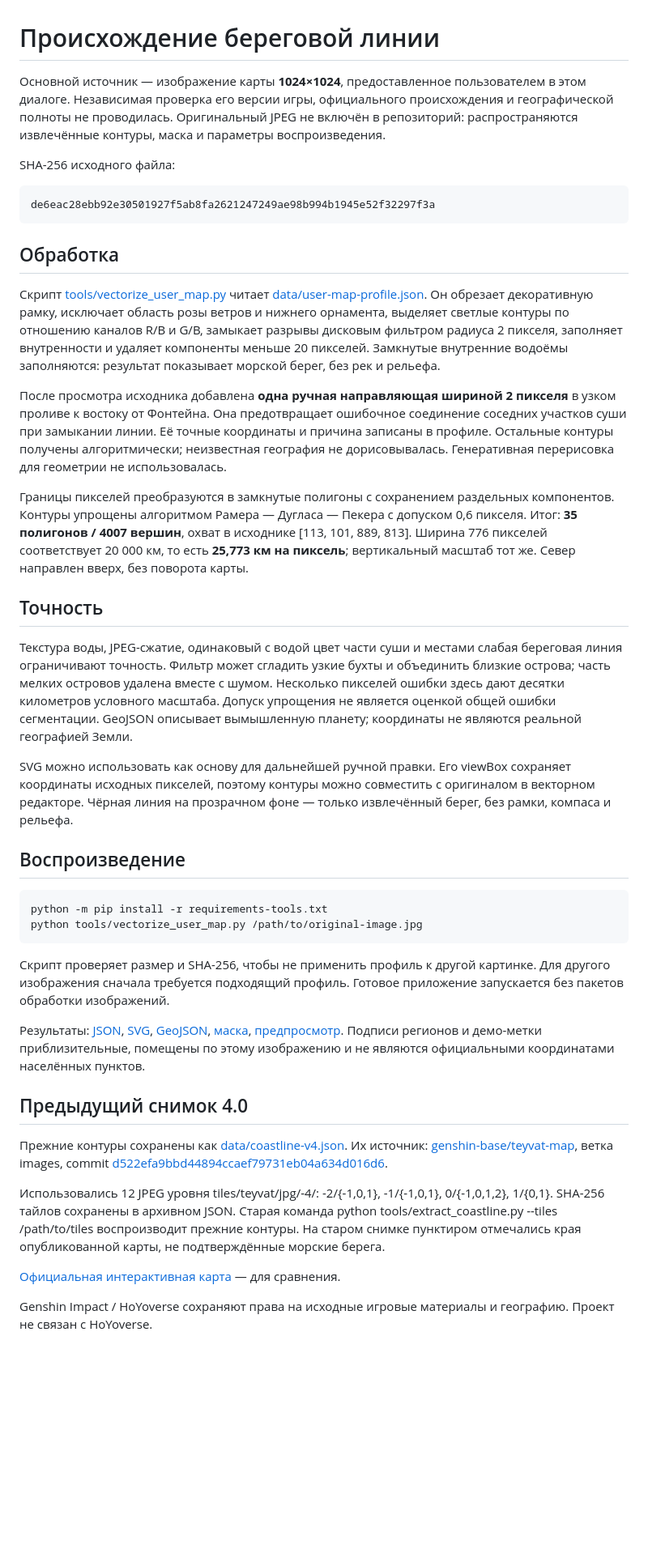
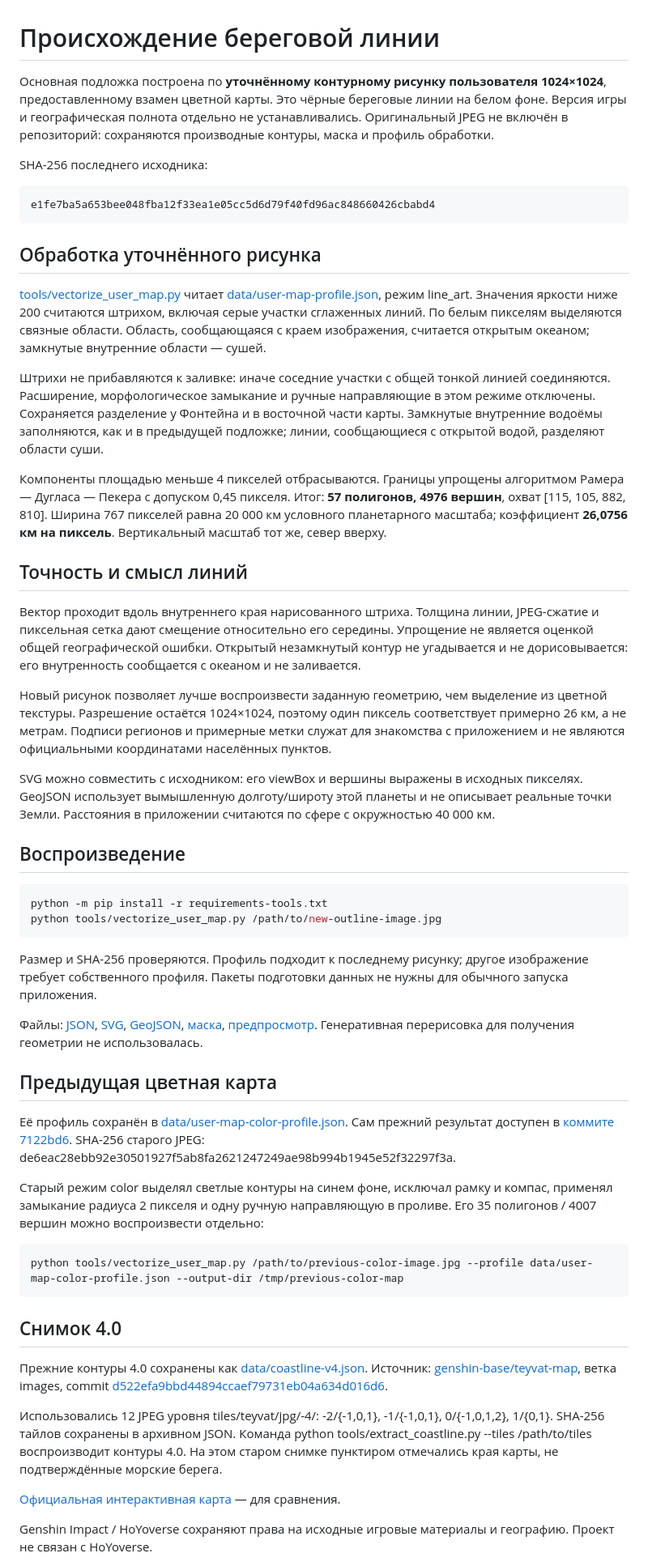
Before and after one commit to TopoLM21/RealSizeFantasyMap, a Markdown page: SOURCES.md, the part around the change. Shown at 81% size. Rendered like a GitHub page; blank space fills up the shorter version.

```diff
--- a/SOURCES.md
+++ b/SOURCES.md
@@ -1,43 +1,55 @@
 # Происхождение береговой линии
 
-Основной источник — изображение карты **1024×1024**, предоставленное пользователем в этом диалоге. Независимая проверка его версии игры, официального происхождения и географической полноты не проводилась. Оригинальный JPEG не включён в репозиторий: распространяются извлечённые контуры, маска и параметры воспроизведения.
+Основная подложка построена по **уточнённому контурному рисунку пользователя 1024×1024**, предоставленному взамен цветной карты. Это чёрные береговые линии на белом фоне. Версия игры и географическая полнота отдельно не устанавливались. Оригинальный JPEG не включён в репозиторий: сохраняются производные контуры, маска и профиль обработки.
 
-SHA-256 исходного файла:
+SHA-256 последнего исходника:
 
 ~~~text
-de6eac28ebb92e30501927f5ab8fa2621247249ae98b994b1945e52f32297f3a
+e1fe7ba5a653bee048fba12f33ea1e05cc5d6d79f40fd96ac848660426cbabd4
 ~~~
 
-## Обработка
+## Обработка уточнённого рисунка
 
-Скрипт [tools/vectorize_user_map.py](tools/vectorize_user_map.py) читает [data/user-map-profile.json](data/user-map-profile.json). Он обрезает декоративную рамку, исключает область розы ветров и нижнего орнамента, выделяет светлые контуры по отношению каналов R/B и G/B, замыкает разрывы дисковым фильтром радиуса 2 пикселя, заполняет внутренности и удаляет компоненты меньше 20 пикселей. Замкнутые внутренние водоёмы заполняются: результат показывает морской берег, без рек и рельефа.
+[tools/vectorize_user_map.py](tools/vectorize_user_map.py) читает [data/user-map-profile.json](data/user-map-profile.json), режим line_art. Значения яркости ниже 200 считаются штрихом, включая серые участки сглаженных линий. По белым пикселям выделяются связные области. Область, сообщающаяся с краем изображения, считается открытым океаном; замкнутые внутренние области — сушей.
 
-После просмотра исходника добавлена **одна ручная направляющая шириной 2 пикселя** в узком проливе к востоку от Фонтейна. Она предотвращает ошибочное соединение соседних участков суши при замыкании линии. Её точные координаты и причина записаны в профиле. Остальные контуры получены алгоритмически; неизвестная география не дорисовывалась. Генеративная перерисовка для геометрии не использовалась.
+Штрихи не прибавляются к заливке: иначе соседние участки с общей тонкой линией соединяются. Расширение, морфологическое замыкание и ручные направляющие в этом режиме отключены. Сохраняется разделение у Фонтейна и в восточной части карты. Замкнутые внутренние водоёмы заполняются, как и в предыдущей подложке; линии, сообщающиеся с открытой водой, разделяют области суши.
 
-Границы пикселей преобразуются в замкнутые полигоны с сохранением раздельных компонентов. Контуры упрощены алгоритмом Рамера — Дугласа — Пекера с допуском 0,6 пикселя. Итог: **35 полигонов / 4007 вершин**, охват в исходнике [113, 101, 889, 813]. Ширина 776 пикселей соответствует 20 000 км, то есть **25,773 км на пиксель**; вертикальный масштаб тот же. Север направлен вверх, без поворота карты.
+Компоненты площадью меньше 4 пикселей отбрасываются. Границы упрощены алгоритмом Рамера — Дугласа — Пекера с допуском 0,45 пикселя. Итог: **57 полигонов, 4976 вершин**, охват [115, 105, 882, 810]. Ширина 767 пикселей равна 20 000 км условного планетарного масштаба; коэффициент **26,0756 км на пиксель**. Вертикальный масштаб тот же, север вверху.
 
-## Точность
+## Точность и смысл линий
 
-Текстура воды, JPEG-сжатие, одинаковый с водой цвет части суши и местами слабая береговая линия ограничивают точность. Фильтр может сгладить узкие бухты и объединить близкие острова; часть мелких островов удалена вместе с шумом. Несколько пикселей ошибки здесь дают десятки километров условного масштаба. Допуск упрощения не является оценкой общей ошибки сегментации. GeoJSON описывает вымышленную планету; координаты не являются реальной географией Земли.
+Вектор проходит вдоль внутреннего края нарисованного штриха. Толщина линии, JPEG-сжатие и пиксельная сетка дают смещение относительно его середины. Упрощение не является оценкой общей географической ошибки. Открытый незамкнутый контур не угадывается и не дорисовывается: его внутренность сообщается с океаном и не заливается.
 
-SVG можно использовать как основу для дальнейшей ручной правки. Его viewBox сохраняет координаты исходных пикселей, поэтому контуры можно совместить с оригиналом в векторном редакторе. Чёрная линия на прозрачном фоне — только извлечённый берег, без рамки, компаса и рельефа.
+Новый рисунок позволяет лучше воспроизвести заданную геометрию, чем выделение из цветной текстуры. Разрешение остаётся 1024×1024, поэтому один пиксель соответствует примерно 26 км, а не метрам. Подписи регионов и примерные метки служат для знакомства с приложением и не являются официальными координатами населённых пунктов.
+
+SVG можно совместить с исходником: его viewBox и вершины выражены в исходных пикселях. GeoJSON использует вымышленную долготу/широту этой планеты и не описывает реальные точки Земли. Расстояния в приложении считаются по сфере с окружностью 40 000 км.
 
 ## Воспроизведение
 
 ~~~bash
 python -m pip install -r requirements-tools.txt
-python tools/vectorize_user_map.py /path/to/original-image.jpg
+python tools/vectorize_user_map.py /path/to/new-outline-image.jpg
 ~~~
 
-Скрипт проверяет размер и SHA-256, чтобы не применить профиль к другой картинке. Для другого изображения сначала требуется подходящий профиль. Готовое приложение запускается без пакетов обработки изображений.
+Размер и SHA-256 проверяются. Профиль подходит к последнему рисунку; другое изображение требует собственного профиля. Пакеты подготовки данных не нужны для обычного запуска приложения.
 
-Результаты: [JSON](data/coastline.json), [SVG](data/coastline.svg), [GeoJSON](data/coastline.geojson), [маска](data/coastline-mask.png), [предпросмотр](data/coastline-preview.png). Подписи регионов и демо-метки приблизительные, помещены по этому изображению и не являются официальными координатами населённых пунктов.
+Файлы: [JSON](data/coastline.json), [SVG](data/coastline.svg), [GeoJSON](data/coastline.geojson), [маска](data/coastline-mask.png), [предпросмотр](data/coastline-preview.png). Генеративная перерисовка для получения геометрии не использовалась.
 
-## Предыдущий снимок 4.0
+## Предыдущая цветная карта
 
-Прежние контуры сохранены как [data/coastline-v4.json](data/coastline-v4.json). Их источник: [genshin-base/teyvat-map](https://github.com/genshin-base/teyvat-map), ветка images, commit [d522efa9bbd44894ccaef79731eb04a634d016d6](https://github.com/genshin-base/teyvat-map/tree/d522efa9bbd44894ccaef79731eb04a634d016d6).
+Её профиль сохранён в [data/user-map-color-profile.json](data/user-map-color-profile.json). Сам прежний результат доступен в [коммите 7122bd6](https://github.com/TopoLM21/RealSizeFantasyMap/tree/7122bd6fa733baf20616ed5f6000a5a9df65fee7/data). SHA-256 старого JPEG: de6eac28ebb92e30501927f5ab8fa2621247249ae98b994b1945e52f32297f3a.
 
-Использовались 12 JPEG уровня tiles/teyvat/jpg/-4/: -2/{-1,0,1}, -1/{-1,0,1}, 0/{-1,0,1,2}, 1/{0,1}. SHA-256 тайлов сохранены в архивном JSON. Старая команда python tools/extract_coastline.py --tiles /path/to/tiles воспроизводит прежние контуры. На старом снимке пунктиром отмечались края опубликованной карты, не подтверждённые морские берега.
+Старый режим color выделял светлые контуры на синем фоне, исключал рамку и компас, применял замыкание радиуса 2 пикселя и одну ручную направляющую в проливе. Его 35 полигонов / 4007 вершин можно воспроизвести отдельно:
+
+~~~bash
+python tools/vectorize_user_map.py /path/to/previous-color-image.jpg --profile data/user-map-color-profile.json --output-dir /tmp/previous-color-map
+~~~
+
+## Снимок 4.0
+
+Прежние контуры 4.0 сохранены как [data/coastline-v4.json](data/coastline-v4.json). Источник: [genshin-base/teyvat-map](https://github.com/genshin-base/teyvat-map), ветка images, commit [d522efa9bbd44894ccaef79731eb04a634d016d6](https://github.com/genshin-base/teyvat-map/tree/d522efa9bbd44894ccaef79731eb04a634d016d6).
+
+Использовались 12 JPEG уровня tiles/teyvat/jpg/-4/: -2/{-1,0,1}, -1/{-1,0,1}, 0/{-1,0,1,2}, 1/{0,1}. SHA-256 тайлов сохранены в архивном JSON. Команда python tools/extract_coastline.py --tiles /path/to/tiles воспроизводит контуры 4.0. На этом старом снимке пунктиром отмечались края карты, не подтверждённые морские берега.
 
 [Официальная интерактивная карта](https://act.hoyolab.com/ys/app/interactive-map/index.html) — для сравнения.
 
```
Also changed, not shown: README.md (+4 -4 lines), data/coastline-mask.png, data/coastline-preview.png, docs/preview.png, 9 other files.
